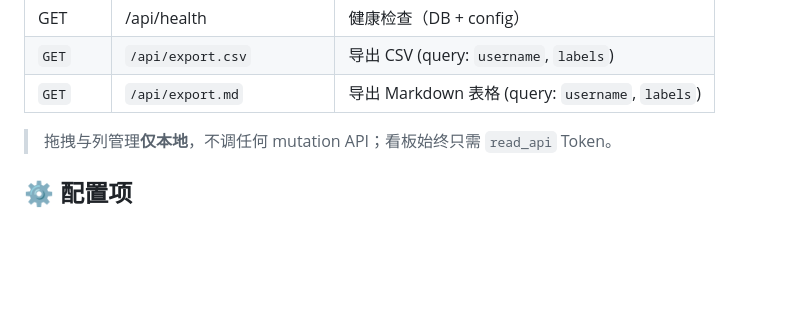
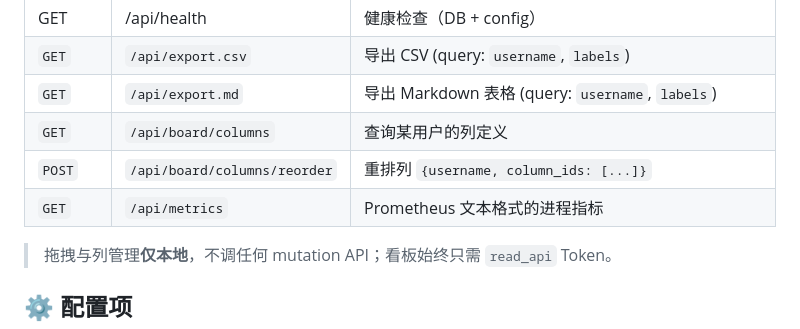
Before and after one commit to ChouNotFound/gitlab-issues-finder, a Markdown page: README.md, the part around one of its changes. GitHub-like rendering; blank space fills up the shorter version.

```diff
--- a/README.md
+++ b/README.md
@@ -103,6 +106,9 @@ uvicorn gitlab_issues_finder.app:app --host 127.0.0.1 --port 8000
 | GET  | /api/health | 健康检查（DB + config） |
 | `GET`  | `/api/export.csv` | 导出 CSV (query: `username`, `labels`) |
 | `GET`  | `/api/export.md` | 导出 Markdown 表格 (query: `username`, `labels`) |
+| `GET`  | `/api/board/columns` | 查询某用户的列定义 |
+| `POST` | `/api/board/columns/reorder` | 重排列 `{username, column_ids: [...]}` |
+| `GET`  | `/api/metrics` | Prometheus 文本格式的进程指标 |
 
 > 拖拽与列管理**仅本地**，不调任何 mutation API；看板始终只需 `read_api` Token。
 
```
Also changed, not shown: other parts of README.md (+45 -10 lines).
